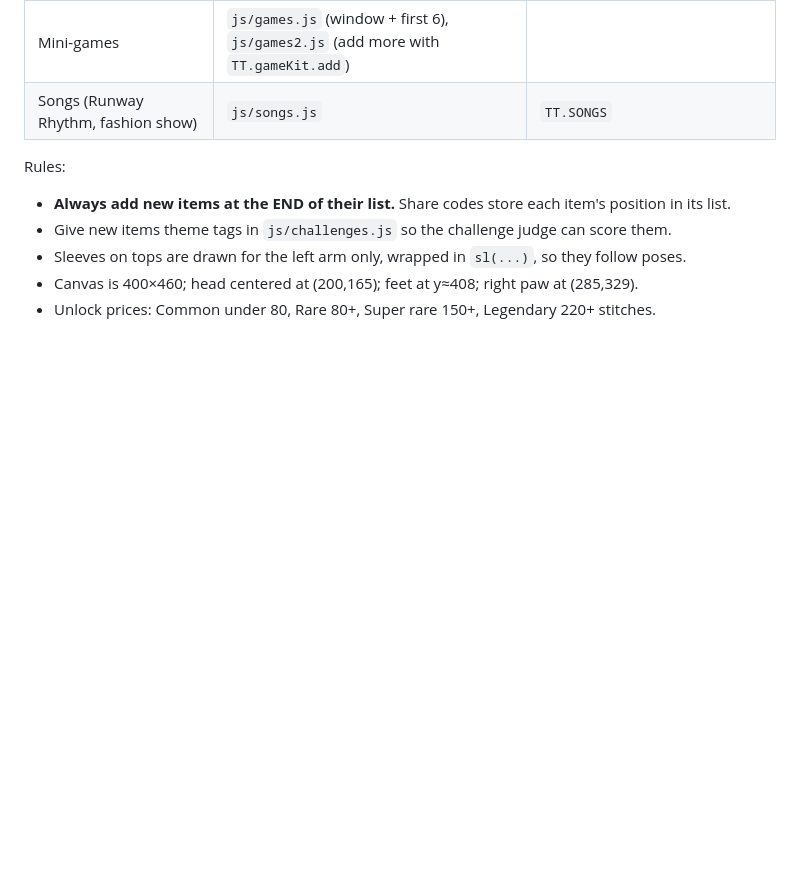
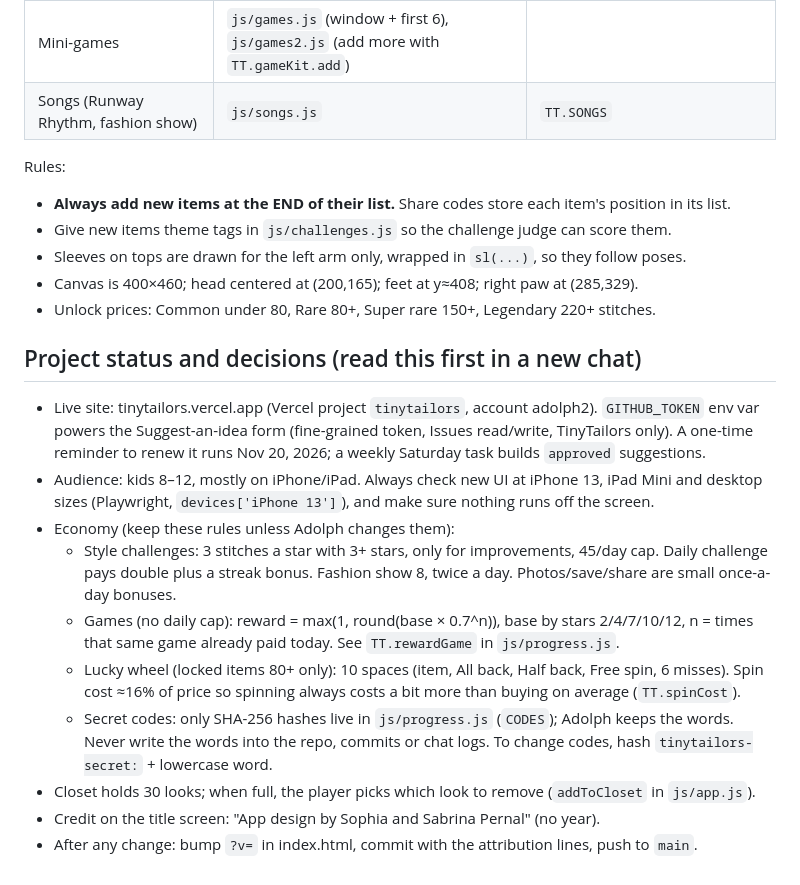
Before and after one commit to OhmaniTrifecta/TinyTailors, a Markdown page: CLAUDE.md, the part around the change. GitHub-like rendering; blank space fills up the shorter version.

Commit message:
CLAUDE.md: project status and decisions for new chats
Co-Authored-By: Claude Opus 5.5 <noreply@anthropic.com>
Claude-Session: https://claude.ai/code/session_01L2w3t5MqQLknsEZvZr3cis

```diff
--- a/CLAUDE.md
+++ b/CLAUDE.md
@@ -44,3 +44,23 @@ Rules:
 - Sleeves on tops are drawn for the left arm only, wrapped in `sl(...)`, so they follow poses.
 - Canvas is 400×460; head centered at (200,165); feet at y≈408; right paw at (285,329).
 - Unlock prices: Common under 80, Rare 80+, Super rare 150+, Legendary 220+ stitches.
+
+## Project status and decisions (read this first in a new chat)
+
+- Live site: tinytailors.vercel.app (Vercel project `tinytailors`, account adolph2). `GITHUB_TOKEN` env var powers
+  the Suggest-an-idea form (fine-grained token, Issues read/write, TinyTailors only). A one-time reminder to renew it
+  runs Nov 20, 2026; a weekly Saturday task builds `approved` suggestions.
+- Audience: kids 8–12, mostly on iPhone/iPad. Always check new UI at iPhone 13, iPad Mini and desktop sizes
+  (Playwright, `devices['iPhone 13']`), and make sure nothing runs off the screen.
+- Economy (keep these rules unless Adolph changes them):
+  - Style challenges: 3 stitches a star with 3+ stars, only for improvements, 45/day cap. Daily challenge pays double
+    plus a streak bonus. Fashion show 8, twice a day. Photos/save/share are small once-a-day bonuses.
+  - Games (no daily cap): reward = max(1, round(base × 0.7^n)), base by stars 2/4/7/10/12, n = times that same game
+    already paid today. See `TT.rewardGame` in `js/progress.js`.
+  - Lucky wheel (locked items 80+ only): 10 spaces (item, All back, Half back, Free spin, 6 misses). Spin cost ≈16% of
+    price so spinning always costs a bit more than buying on average (`TT.spinCost`).
+  - Secret codes: only SHA-256 hashes live in `js/progress.js` (`CODES`); Adolph keeps the words. Never write the
+    words into the repo, commits or chat logs. To change codes, hash `tinytailors-secret:` + lowercase word.
+- Closet holds 30 looks; when full, the player picks which look to remove (`addToCloset` in `js/app.js`).
+- Credit on the title screen: "App design by Sophia and Sabrina Pernal" (no year).
+- After any change: bump `?v=` in index.html, commit with the attribution lines, push to `main`.
```
